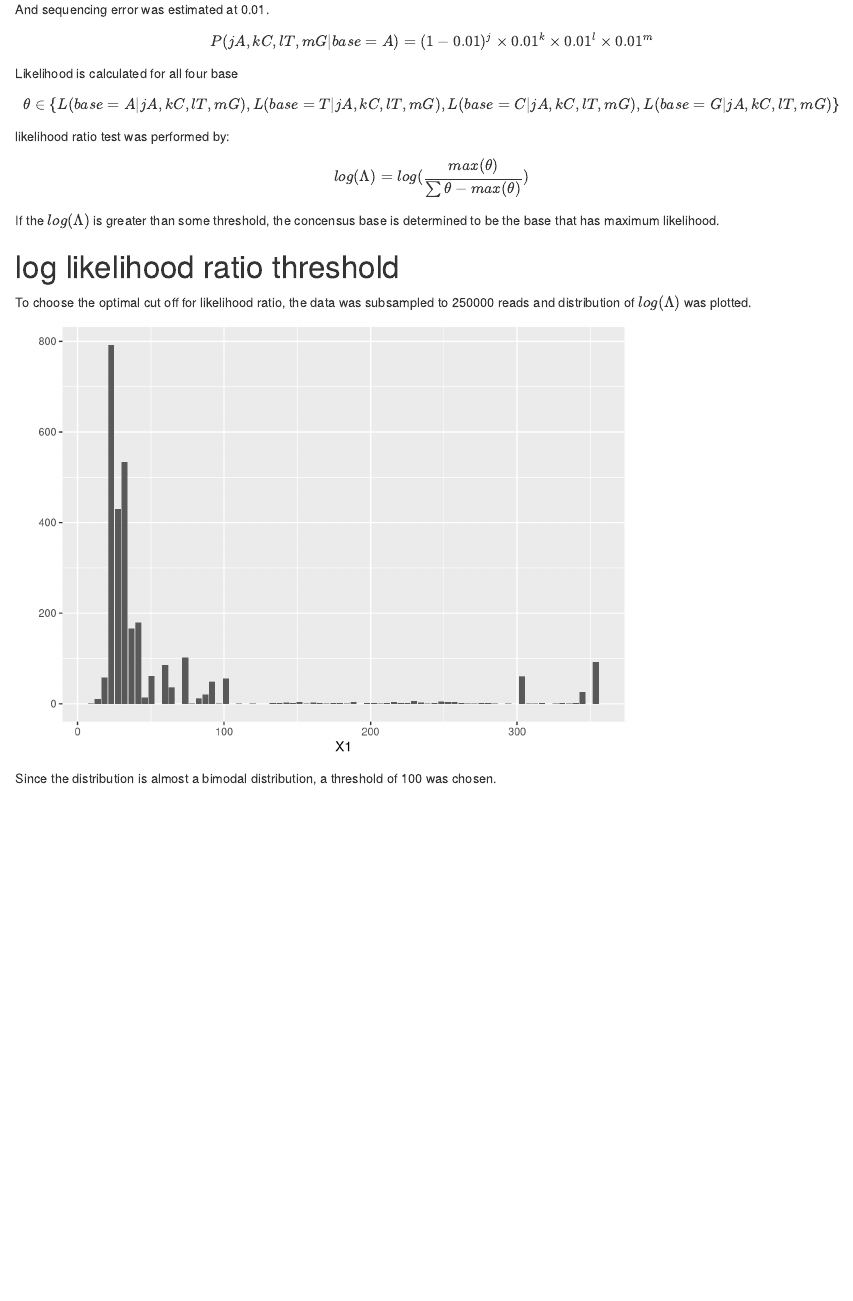
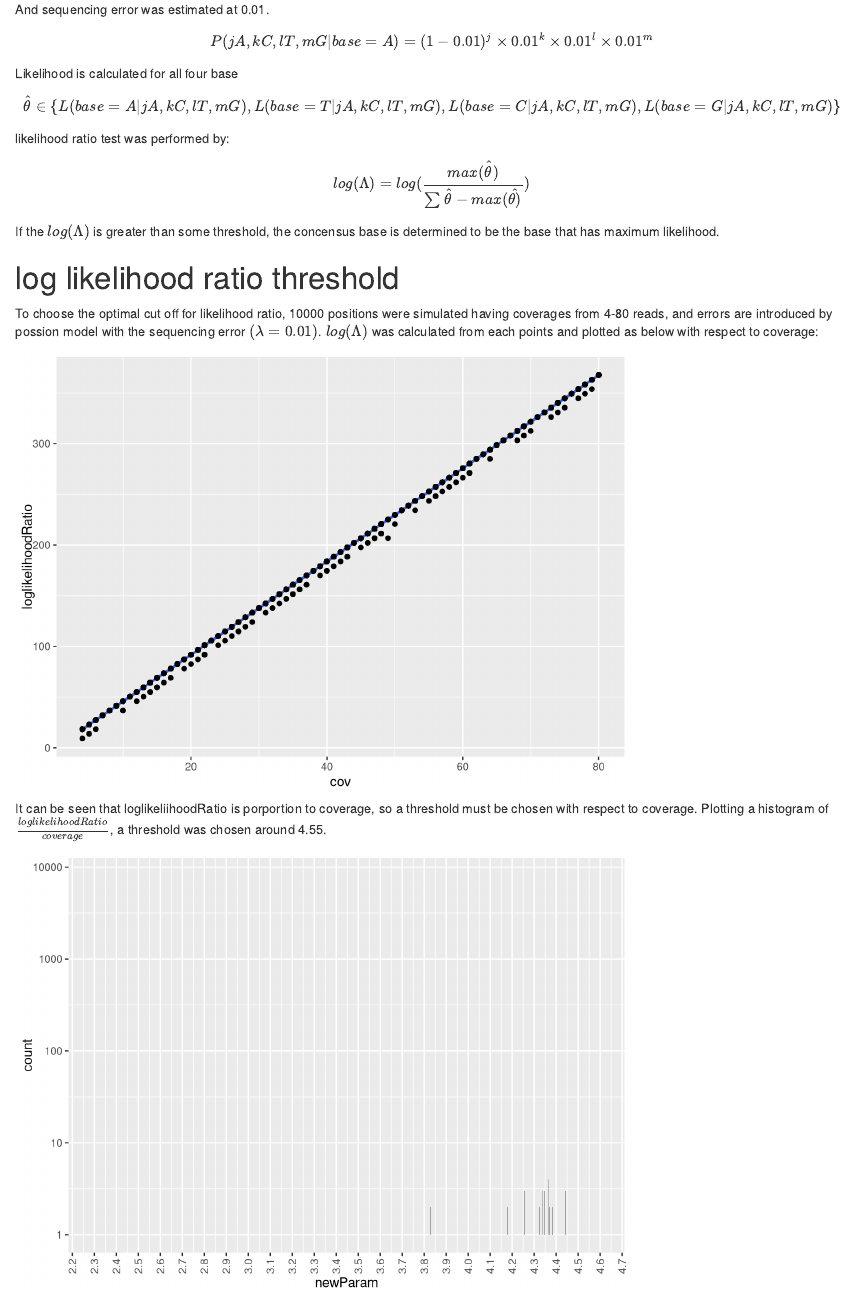
Before and after one commit to wckdouglas/Indexed-TGIRT-Seq, an R Markdown document (notes/tagBased-Error.Rmd): the page in a window 1100 px wide, from 530 px down. Rendered offline with R 4.5, knitr and Pandoc, with nearby package versions; code that draws random numbers runs with fixed seeds of ours; common packages that the code uses without loading them are loaded.

Commit message:
new threshold

````diff
--- a/notes/tagBased-Error.Rmd
+++ b/notes/tagBased-Error.Rmd
@@ -41,4 +41,3 @@ P(jA, kC, lT, mG|base=A) = (1-0.01)^{j} \times 0.01^{k} \times 0.01^{l} \times 0
 Likelihood is calculated for all four base
 
 \[
-\theta \in \{L(base=A|jA,kC,lT,mG),L(base=T|jA,kC,lT,mG),L(base=C|jA,kC,lT,mG),L(base=G|jA,kC,lT,mG)\}
@@ -55,13 +55,41 @@ If the $log(\Lambda)$ is greater than some threshold, the concensus base is dete
 
 # log likelihood ratio threshold
 
-To choose the optimal cut off for likelihood ratio, the data was subsampled to 250000 reads and distribution of $log(\Lambda)$ was plotted.
+To choose the optimal cut off for likelihood ratio, 10000 positions were simulated having coverages from 4-80 reads, and errors are introduced by possion model with the sequencing error $(\lambda = 0.01)$. $log(\Lambda)$ was calculated from each points and plotted as below with respect to coverage:
 
-```{r warning=FALSE,message=FALSE, echo=FALSE}
+```{r echo=FALSE, message=FALSE, warning=FALSE}
+library(dplyr)
 library(cowplot)
-library(readr)
-loglik = read_tsv('try1.dat',col_names=F)
-qplot(data=loglik,x=X1,geom='bar')
+
+seqErr <- 0.03
+cov <- sample(4:80,10000,replace=T)
+df <- data_frame(cov) %>%
+#	mutate(mismatch = sapply(cov,function(a) rbinom(1,a,seqErr))) %>%
+	mutate(mismatch = rpois(cov,0.01)) %>%
+	mutate(match = cov - mismatch) %>%
+	mutate(correctLikelihood = 0.99 ^ match * 0.01 ^ mismatch) %>%
+	mutate(incorrectLikelihood = 0.99 ^ mismatch * 0.01 ^ match) %>%
+	mutate(likelihoodRatio = correctLikelihood/incorrectLikelihood) %>%
+	mutate(loglikelihoodRatio = log(correctLikelihood)-log(incorrectLikelihood)) %>%
+	mutate(loglikelihoodRatio = ifelse(loglikelihoodRatio<0,0,loglikelihoodRatio)) %>%
+    mutate(newParam = loglikelihoodRatio/cov) %>%
+	tbl_df
+
+p3 <- ggplot(data=df,aes(y=loglikelihoodRatio,x=cov)) +
+	geom_smooth(method='lm') +
+	geom_point()
+
+p3
 ```
 
-Since the distribution is almost a bimodal distribution, a threshold of 100 was chosen.
+\newpage
+It can be seen that loglikeliihoodRatio is porportion to coverage, so a threshold must be chosen with respect to coverage. Plotting a histogram of $\frac{loglikelihoodRatio}{coverage}$, a threshold was chosen around 4.55.
+
+```{r echo=FALSE, message=FALSE, warning=FALSE}
+p4 <- ggplot(data=df,aes(x=newParam)) +
+	geom_bar(binwidth=0.01) +
+    scale_y_log10()+
+	scale_x_continuous(breaks=seq(0,5,0.1)) +
+	theme(axis.text.x = element_text(angle=90,hjust=1,vjust=0.5))
+p4
+```
````
Also changed, not shown: notes/tagBased-Error.html, notes/tagBased-Error.Rmd (3 more changed lines).
